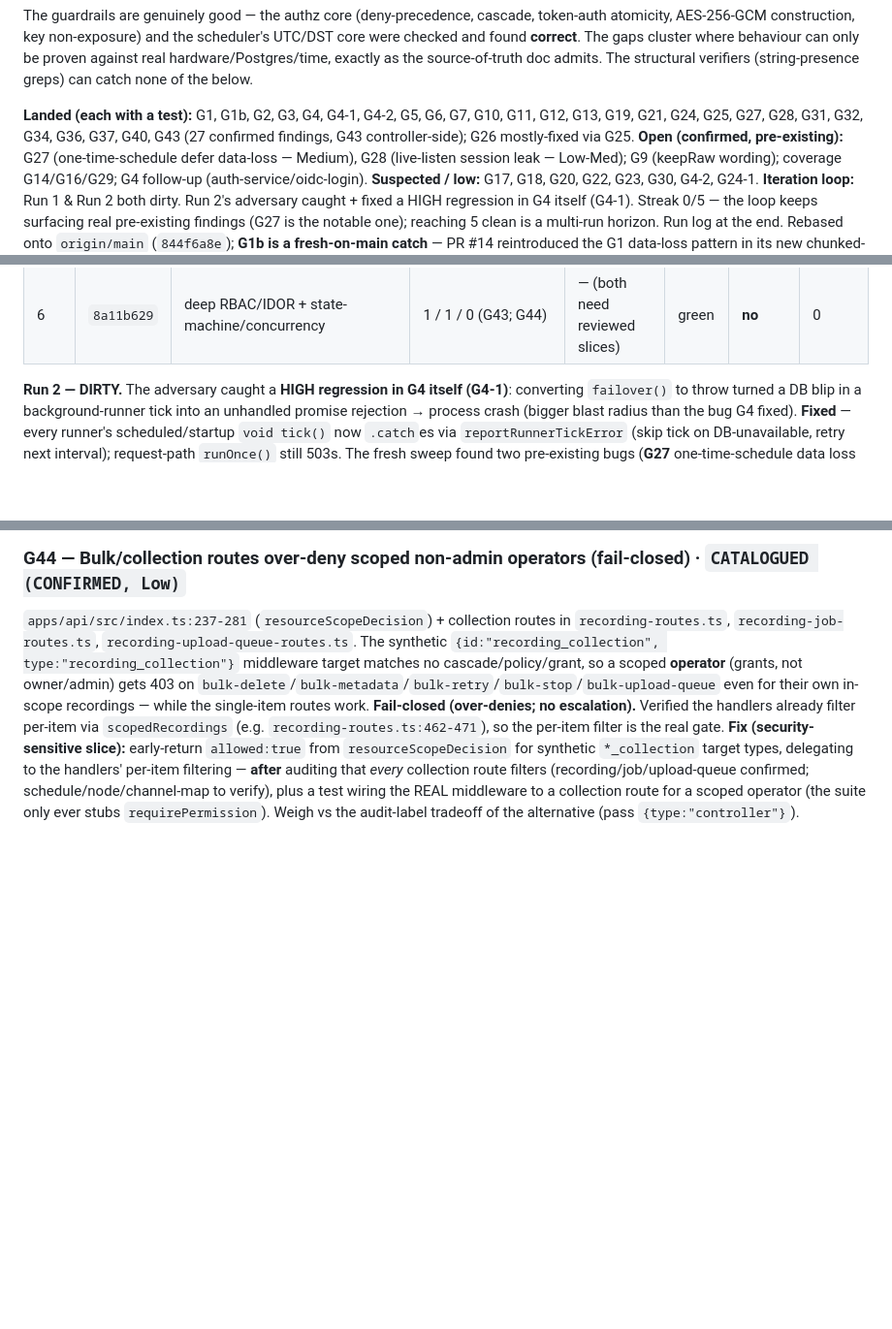
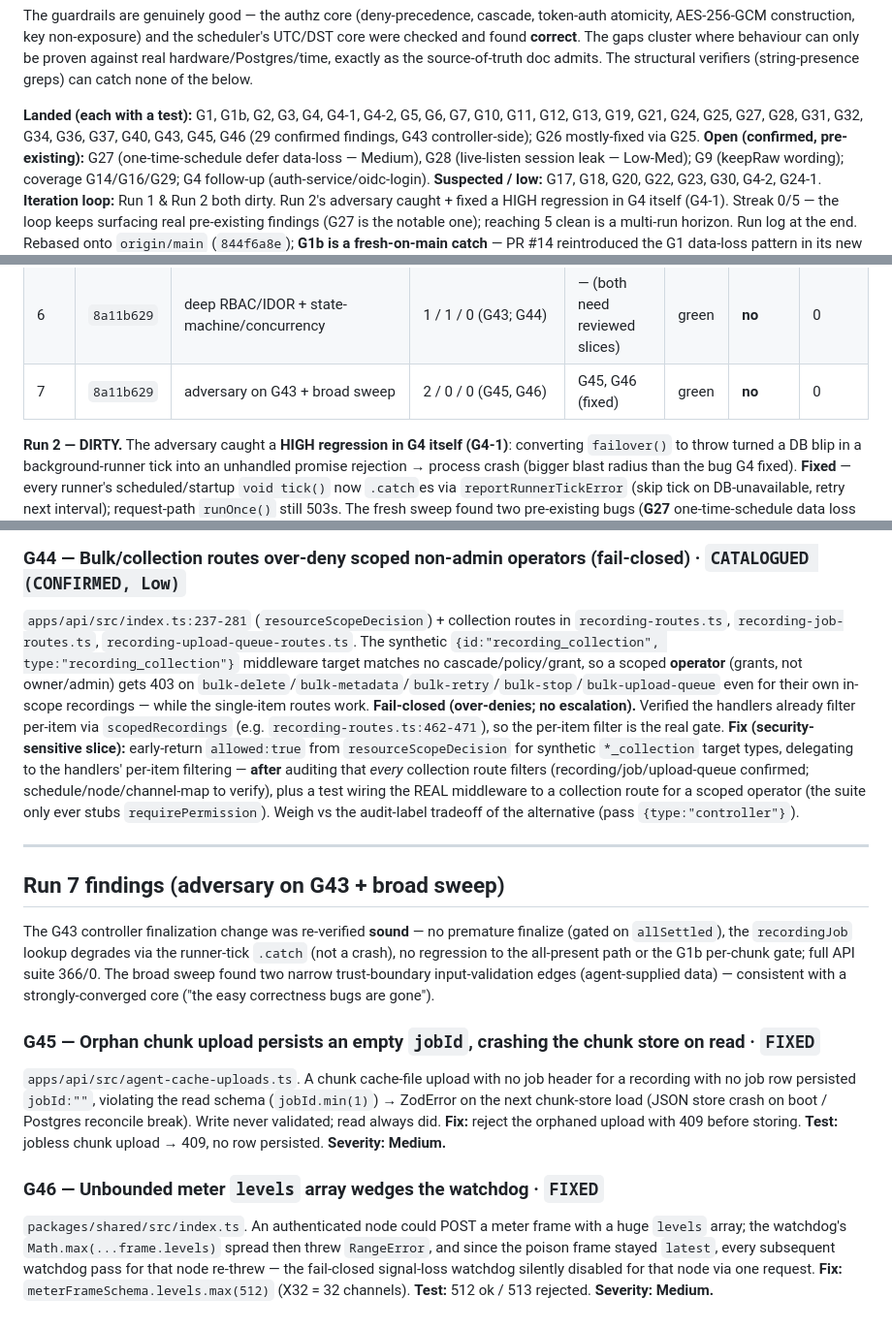
Before and after one commit to yashau/Rakkr, a Markdown page: GAPS.md, 3 parts joined by grey strips. Shown at 97% size. Drawn GitHub-style; blank space fills up the shorter version.

Commit message:
Ledger: record Run 7 (G43 sound; G45/G46 fixed)
Co-Authored-By: Claude Opus 4.8 <noreply@anthropic.com>

```diff
--- a/GAPS.md
+++ b/GAPS.md
@@ -15,7 +15,7 @@ only be proven against real hardware/Postgres/time, exactly as the source-of-tru
 admits. The structural verifiers (string-presence greps) can catch none of the below.
 
 **Landed (each with a test):** G1, G1b, G2, G3, G4, G4-1, G4-2, G5, G6, G7, G10, G11, G12, G13,
-G19, G21, G24, G25, G27, G28, G31, G32, G34, G36, G37, G40, G43 (27 confirmed findings, G43 controller-side); G26 mostly-fixed via G25.
+G19, G21, G24, G25, G27, G28, G31, G32, G34, G36, G37, G40, G43, G45, G46 (29 confirmed findings, G43 controller-side); G26 mostly-fixed via G25.
 **Open (confirmed, pre-existing):** G27 (one-time-schedule defer data-loss — Medium), G28
 (live-listen session leak — Low-Med); G9 (keepRaw wording); coverage G14/G16/G29; G4 follow-up
 (auth-service/oidc-login).
@@ -328,6 +328,7 @@ vs 503-vs-surface decision), **G9** (keepRaw=false vs "always preserved" — pro
 | 4 | `8a11b629` | infra (ansible/db/deploy/scripts) + broad residual re-sweep | 2 / 1 / 2 (G36, G37; G38; G39, +1) | G36, G37 (fixed) | green | **no** | 0 |
 | 5 | `8a11b629` | adversary on newest fixes + 2nd broad core re-sweep | 1 / 0 / 2 (G40; G41, G42) | G40 (fixed) | green | **no** | 0 |
 | 6 | `8a11b629` | deep RBAC/IDOR + state-machine/concurrency | 1 / 1 / 0 (G43; G44) | — (both need reviewed slices) | green | **no** | 0 |
+| 7 | `8a11b629` | adversary on G43 + broad sweep | 2 / 0 / 0 (G45, G46) | G45, G46 (fixed) | green | **no** | 0 |
 
 **Run 2 — DIRTY.** The adversary caught a **HIGH regression in G4 itself (G4-1)**: converting
 `failover()` to throw turned a DB blip in a background-runner tick into an unhandled promise
@@ -618,3 +619,29 @@ collection route filters (recording/job/upload-queue confirmed; schedule/node/ch
 verify), plus a test wiring the REAL middleware to a collection route for a scoped operator
 (the suite only ever stubs `requirePermission`). Weigh vs the audit-label tradeoff of the
 alternative (pass `{type:"controller"}`).
+
+
+---
+
+## Run 7 findings (adversary on G43 + broad sweep)
+
+The G43 controller finalization change was re-verified **sound** — no premature finalize (gated on
+`allSettled`), the `recordingJob` lookup degrades via the runner-tick `.catch` (not a crash), no
+regression to the all-present path or the G1b per-chunk gate; full API suite 366/0. The broad
+sweep found two narrow trust-boundary input-validation edges (agent-supplied data) — consistent
+with a strongly-converged core ("the easy correctness bugs are gone").
+
+### G45 — Orphan chunk upload persists an empty `jobId`, crashing the chunk store on read · `FIXED`
+`apps/api/src/agent-cache-uploads.ts`. A chunk cache-file upload with no job header for a recording
+with no job row persisted `jobId:""`, violating the read schema (`jobId.min(1)`) → ZodError on the
+next chunk-store load (JSON store crash on boot / Postgres reconcile break). Write never validated;
+read always did. **Fix:** reject the orphaned upload with 409 before storing. **Test:** jobless
+chunk upload → 409, no row persisted. **Severity: Medium.**
+
+### G46 — Unbounded meter `levels` array wedges the watchdog · `FIXED`
+`packages/shared/src/index.ts`. An authenticated node could POST a meter frame with a huge `levels`
+array; the watchdog's `Math.max(...frame.levels)` spread then threw `RangeError`, and since the
+poison frame stayed `latest`, every subsequent watchdog pass for that node re-threw — the
+fail-closed signal-loss watchdog silently disabled for that node via one request. **Fix:**
+`meterFrameSchema.levels.max(512)` (X32 = 32 channels). **Test:** 512 ok / 513 rejected.
+**Severity: Medium.**
```
